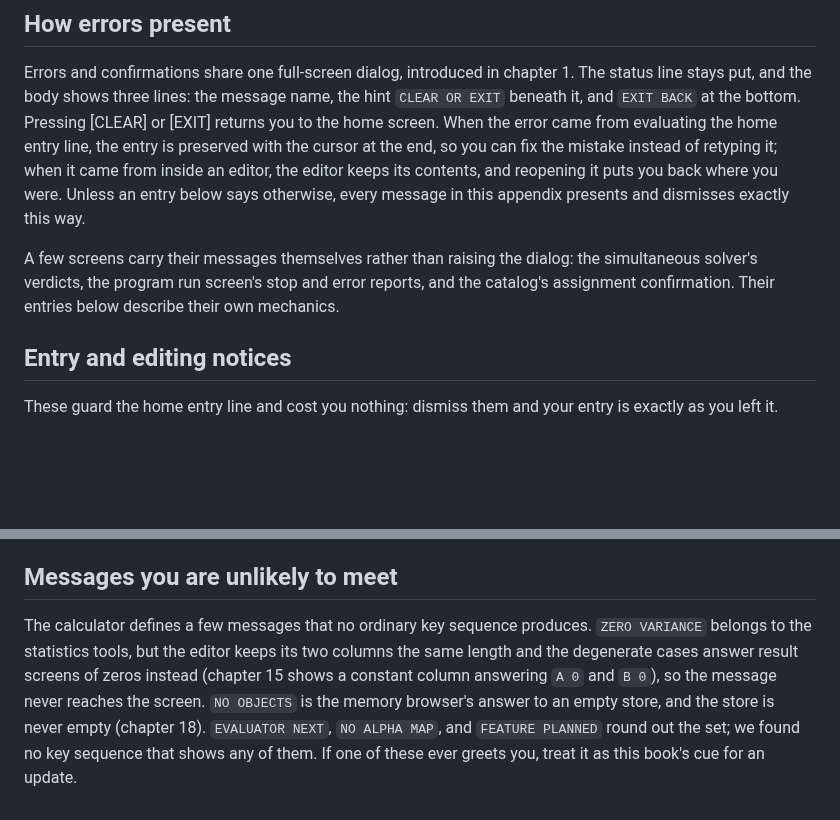
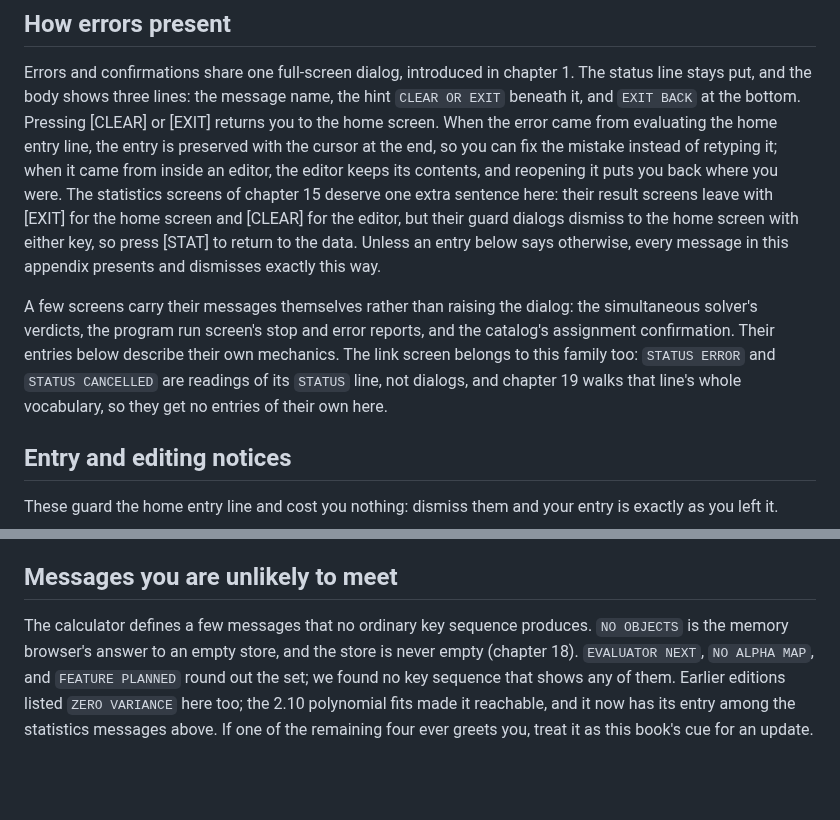
Before and after one commit to chriswilson2020/Free85, a Markdown page: docs/guidebook/appendix-c-errors.md, 2 parts joined by grey strips. GitHub-like rendering; blank space fills up the shorter version.

```diff
--- a/docs/guidebook/appendix-c-errors.md
+++ b/docs/guidebook/appendix-c-errors.md
@@ -43,13 +43,20 @@ screen. When the error came from evaluating the home entry line, the
 entry is preserved with the cursor at the end, so you can fix the
 mistake instead of retyping it; when it came from inside an editor, the
 editor keeps its contents, and reopening it puts you back where you
-were. Unless an entry below says otherwise, every message in this
-appendix presents and dismisses exactly this way.
+were. The statistics screens of chapter 15 deserve one extra sentence
+here: their result screens leave with [EXIT] for the home screen and
+[CLEAR] for the editor, but their guard dialogs dismiss to the home
+screen with either key, so press [STAT] to return to the data. Unless
+an entry below says otherwise, every message in this appendix presents
+and dismisses exactly this way.
 
 A few screens carry their messages themselves rather than raising the
 dialog: the simultaneous solver's verdicts, the program run screen's
 stop and error reports, and the catalog's assignment confirmation. Their
-entries below describe their own mechanics.
+entries below describe their own mechanics. The link screen belongs to
+this family too: `STATUS ERROR` and `STATUS CANCELLED` are readings of
+its `STATUS` line, not dialogs, and chapter 19 walks that line's whole
+vocabulary, so they get no entries of their own here.
 
 ## Entry and editing notices
 
@@ -181,12 +240,11 @@ Good news arrives in the same dialog as bad:
 ## Messages you are unlikely to meet
 
 The calculator defines a few messages that no ordinary key sequence
-produces. `ZERO VARIANCE` belongs to the statistics tools, but the
-editor keeps its two columns the same length and the degenerate cases
-answer result screens of zeros instead (chapter 15 shows a constant
-column answering `A 0` and `B 0`), so the message never reaches the
-screen. `NO OBJECTS` is the memory browser's answer
-to an empty store, and the store is never empty (chapter 18).
-`EVALUATOR NEXT`, `NO ALPHA MAP`, and `FEATURE PLANNED` round out the
-set; we found no key sequence that shows any of them. If one of these
-ever greets you, treat it as this book's cue for an update.
+produces. `NO OBJECTS` is the memory browser's answer to an empty
+store, and the store is never empty (chapter 18). `EVALUATOR NEXT`,
+`NO ALPHA MAP`, and `FEATURE PLANNED` round out the set; we found no
+key sequence that shows any of them. Earlier editions listed
+`ZERO VARIANCE` here too; the 2.10 polynomial fits made it reachable,
+and it now has its entry among the statistics messages above. If one
+of the remaining four ever greets you, treat it as this book's cue for
+an update.
```
Also changed, not shown: other parts of docs/guidebook/appendix-c-errors.md (+59 -7 lines).
